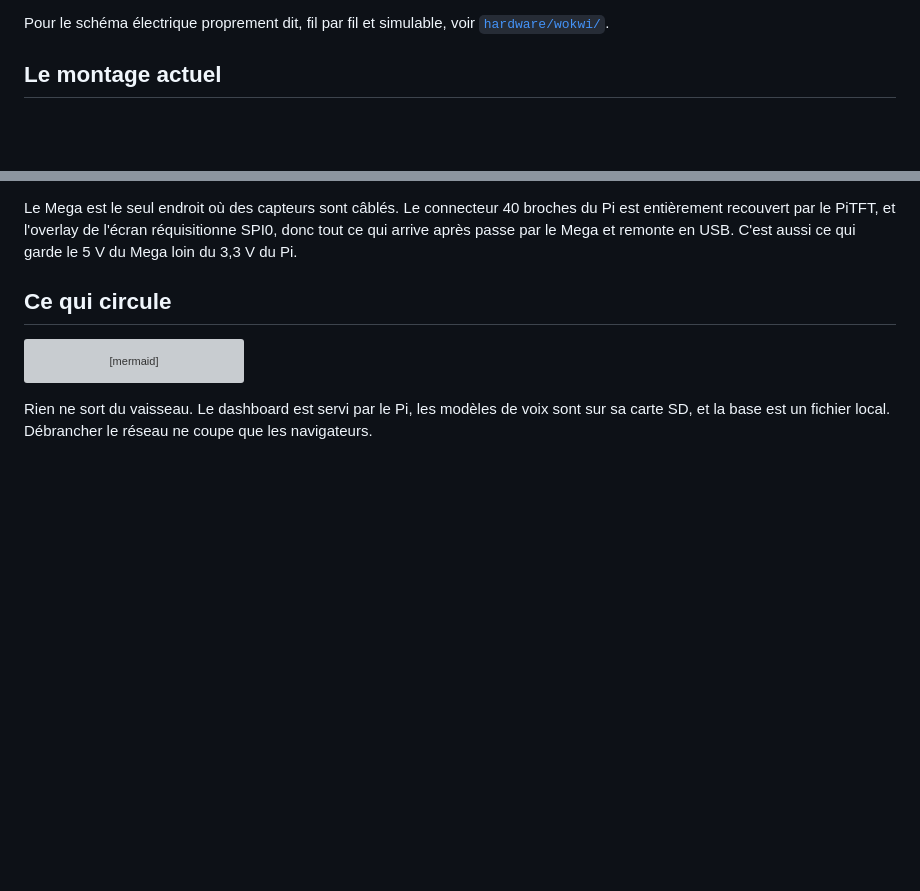
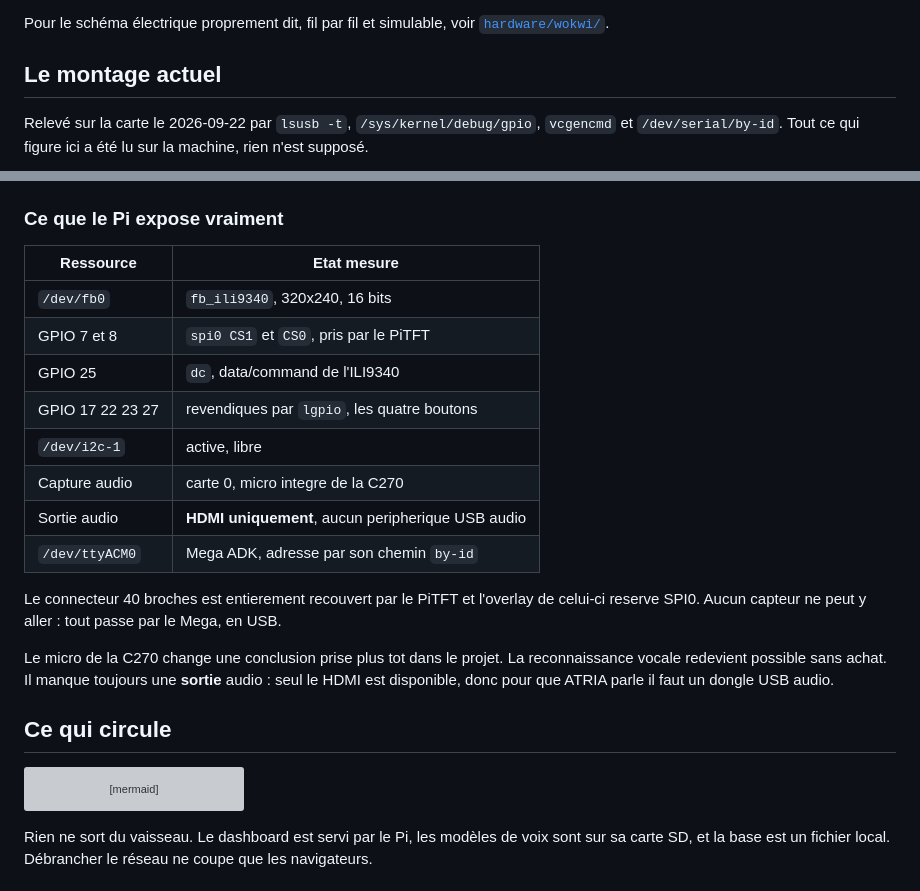
Before and after one commit to AirKyzzZ/workshop-2026, a Markdown page: docs/montage.md, 2 parts joined by grey strips. Rendered like a GitHub page; blank space fills up the shorter version; grey boxes are pictures that could not be loaded.

````diff
--- a/docs/montage.md
+++ b/docs/montage.md
@@ -9,4 +9,7 @@ voir [`hardware/wokwi/`](../hardware/wokwi/).
 
 ## Le montage actuel
 
+Relevé sur la carte le 2026-09-22 par `lsusb -t`, `/sys/kernel/debug/gpio`, `vcgencmd` et
+`/dev/serial/by-id`. Tout ce qui figure ici a été lu sur la machine, rien n'est supposé.
+
 ```mermaid
@@ -56,9 +63,24 @@ graph LR
 ```
 
-Le Mega est le seul endroit où des capteurs sont câblés. Le connecteur 40 broches du Pi est
-entièrement recouvert par le PiTFT, et l'overlay de l'écran réquisitionne SPI0, donc tout ce
-qui arrive après passe par le Mega et remonte en USB. C'est aussi ce qui garde le 5 V du Mega
-loin du 3,3 V du Pi.
+### Ce que le Pi expose vraiment
+
+| Ressource | Etat mesure |
+|---|---|
+| `/dev/fb0` | `fb_ili9340`, 320x240, 16 bits |
+| GPIO 7 et 8 | `spi0 CS1` et `CS0`, pris par le PiTFT |
+| GPIO 25 | `dc`, data/command de l'ILI9340 |
+| GPIO 17 22 23 27 | revendiques par `lgpio`, les quatre boutons |
+| `/dev/i2c-1` | active, libre |
+| Capture audio | carte 0, micro integre de la C270 |
+| Sortie audio | **HDMI uniquement**, aucun peripherique USB audio |
+| `/dev/ttyACM0` | Mega ADK, adresse par son chemin `by-id` |
+
+Le connecteur 40 broches est entierement recouvert par le PiTFT et l'overlay de celui-ci
+reserve SPI0. Aucun capteur ne peut y aller : tout passe par le Mega, en USB.
+
+Le micro de la C270 change une conclusion prise plus tot dans le projet. La reconnaissance
+vocale redevient possible sans achat. Il manque toujours une **sortie** audio : seul le
+HDMI est disponible, donc pour que ATRIA parle il faut un dongle USB audio.
 
 ## Ce qui circule
 
````
Also changed, not shown: other parts of docs/montage.md (+32 -28 lines), docs/materiel.md (+32 -2 lines).
